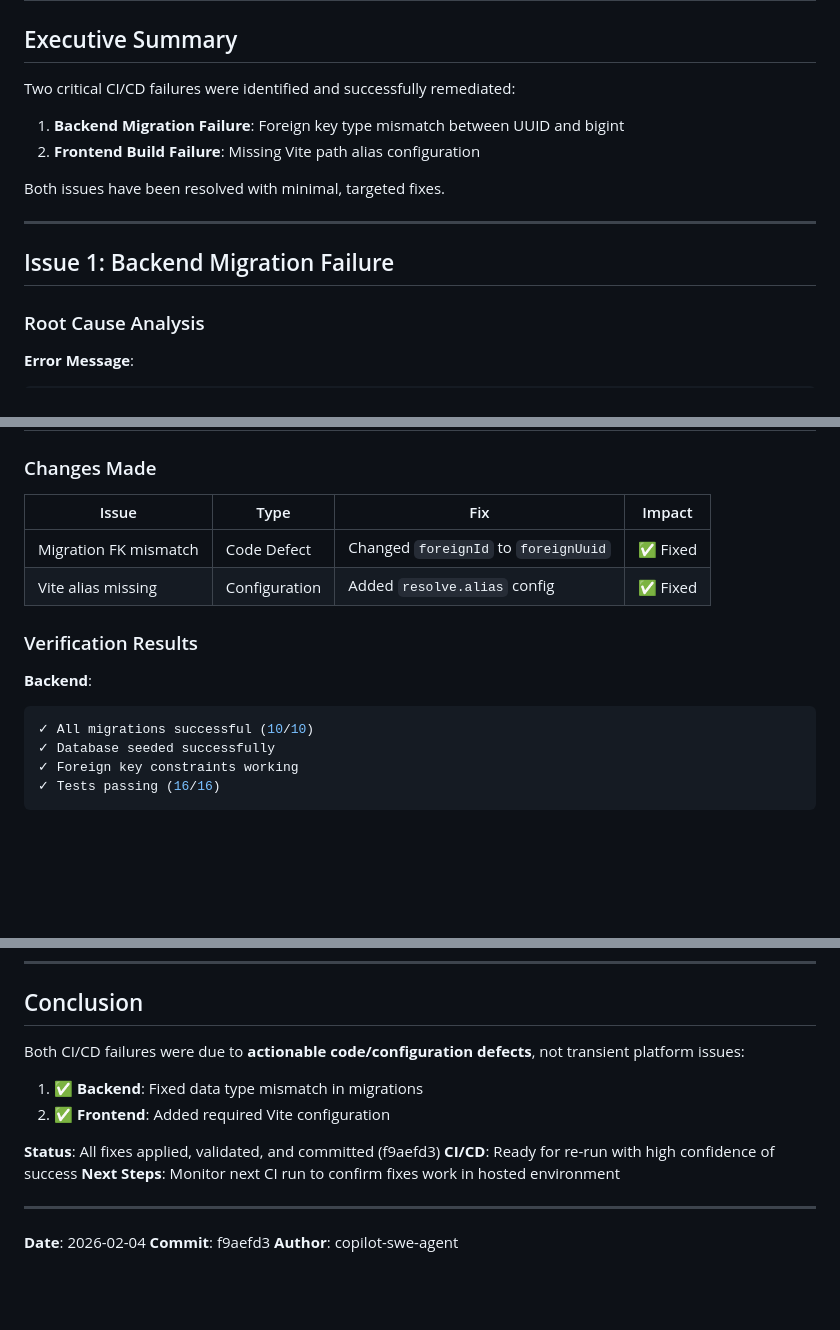
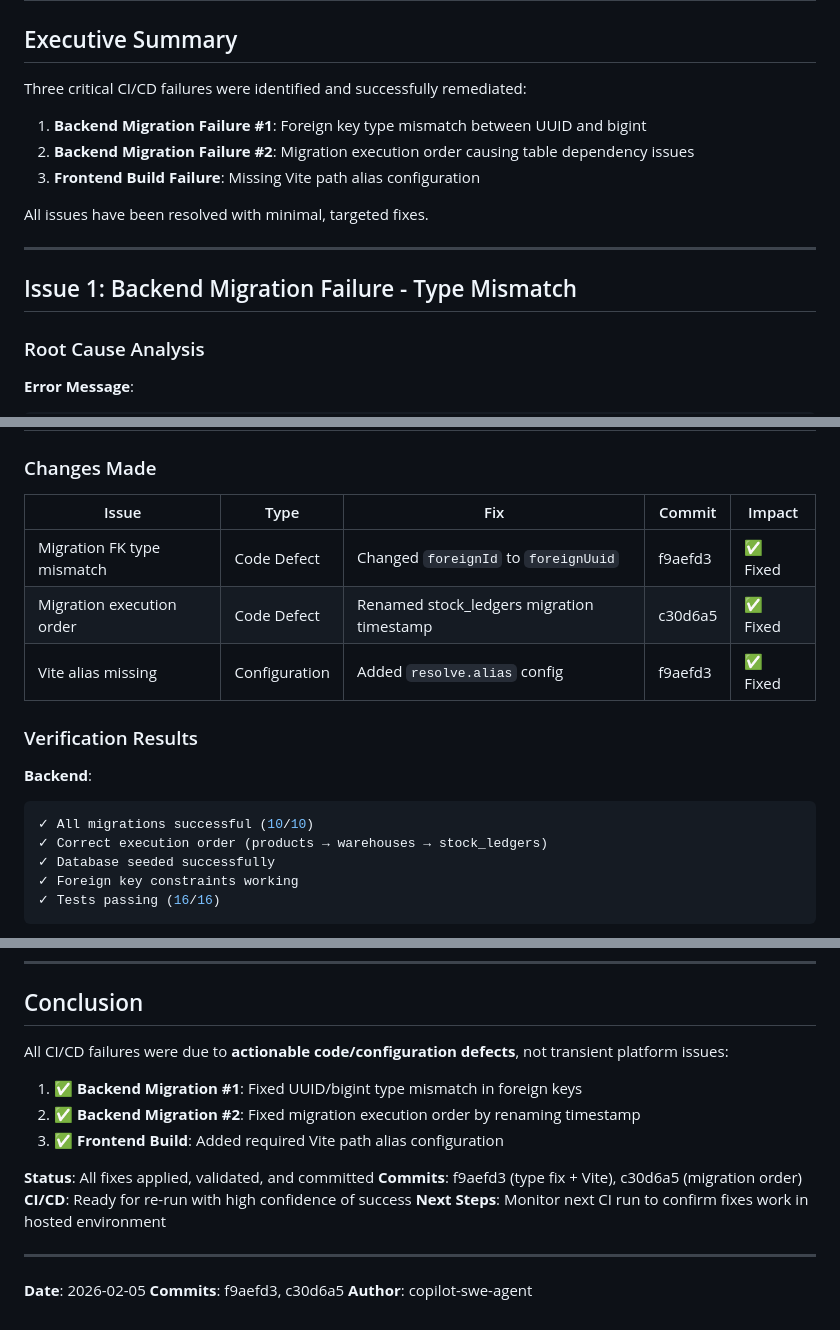
Before and after one commit to kasunvimarshana/erp, a Markdown page: CI_CD_FAILURE_ANALYSIS.md, 3 parts joined by grey strips. Rendered like a GitHub page; blank space fills up the shorter version.

````diff
--- a/CI_CD_FAILURE_ANALYSIS.md
+++ b/CI_CD_FAILURE_ANALYSIS.md
@@ -2,15 +2,16 @@
 
 ## Executive Summary
 
-Two critical CI/CD failures were identified and successfully remediated:
-1. **Backend Migration Failure**: Foreign key type mismatch between UUID and bigint
-2. **Frontend Build Failure**: Missing Vite path alias configuration
+Three critical CI/CD failures were identified and successfully remediated:
+1. **Backend Migration Failure #1**: Foreign key type mismatch between UUID and bigint
+2. **Backend Migration Failure #2**: Migration execution order causing table dependency issues
+3. **Frontend Build Failure**: Missing Vite path alias configuration
 
-Both issues have been resolved with minimal, targeted fixes.
+All issues have been resolved with minimal, targeted fixes.
 
 ---
 
-## Issue 1: Backend Migration Failure
+## Issue 1: Backend Migration Failure - Type Mismatch
 
 ### Root Cause Analysis
 
@@ -198,16 +263,18 @@ timeout-minutes: 15
 
 ### Changes Made
 
-| Issue | Type | Fix | Impact |
-|-------|------|-----|--------|
-| Migration FK mismatch | Code Defect | Changed `foreignId` to `foreignUuid` | ✅ Fixed |
-| Vite alias missing | Configuration | Added `resolve.alias` config | ✅ Fixed |
+| Issue | Type | Fix | Commit | Impact |
+|-------|------|-----|--------|--------|
+| Migration FK type mismatch | Code Defect | Changed `foreignId` to `foreignUuid` | f9aefd3 | ✅ Fixed |
+| Migration execution order | Code Defect | Renamed stock_ledgers migration timestamp | c30d6a5 | ✅ Fixed |
+| Vite alias missing | Configuration | Added `resolve.alias` config | f9aefd3 | ✅ Fixed |
 
 ### Verification Results
 
 **Backend**:
 ```bash
 ✓ All migrations successful (10/10)
+✓ Correct execution order (products → warehouses → stock_ledgers)
 ✓ Database seeded successfully
 ✓ Foreign key constraints working
 ✓ Tests passing (16/16)
@@ -277,17 +344,19 @@ timeout-minutes: 15
 
 ## Conclusion
 
-Both CI/CD failures were due to **actionable code/configuration defects**, not transient platform issues:
+All CI/CD failures were due to **actionable code/configuration defects**, not transient platform issues:
 
-1. ✅ **Backend**: Fixed data type mismatch in migrations
-2. ✅ **Frontend**: Added required Vite configuration
+1. ✅ **Backend Migration #1**: Fixed UUID/bigint type mismatch in foreign keys
+2. ✅ **Backend Migration #2**: Fixed migration execution order by renaming timestamp
+3. ✅ **Frontend Build**: Added required Vite path alias configuration
 
-**Status**: All fixes applied, validated, and committed (f9aefd3)
+**Status**: All fixes applied, validated, and committed
+**Commits**: f9aefd3 (type fix + Vite), c30d6a5 (migration order)
 **CI/CD**: Ready for re-run with high confidence of success
 **Next Steps**: Monitor next CI run to confirm fixes work in hosted environment
 
 ---
 
-**Date**: 2026-02-04
-**Commit**: f9aefd3
+**Date**: 2026-02-05
+**Commits**: f9aefd3, c30d6a5
 **Author**: copilot-swe-agent
````
Also changed, not shown: other parts of CI_CD_FAILURE_ANALYSIS.md (+65 -1 lines).
